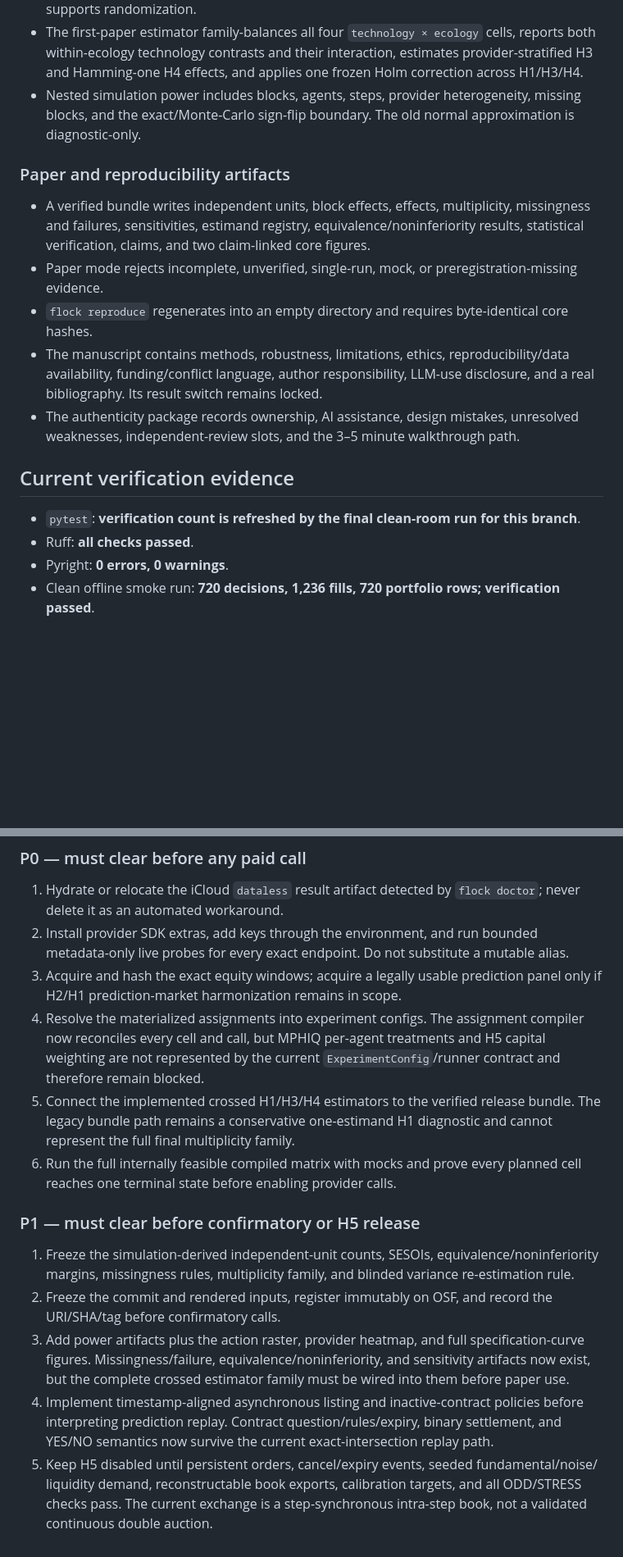
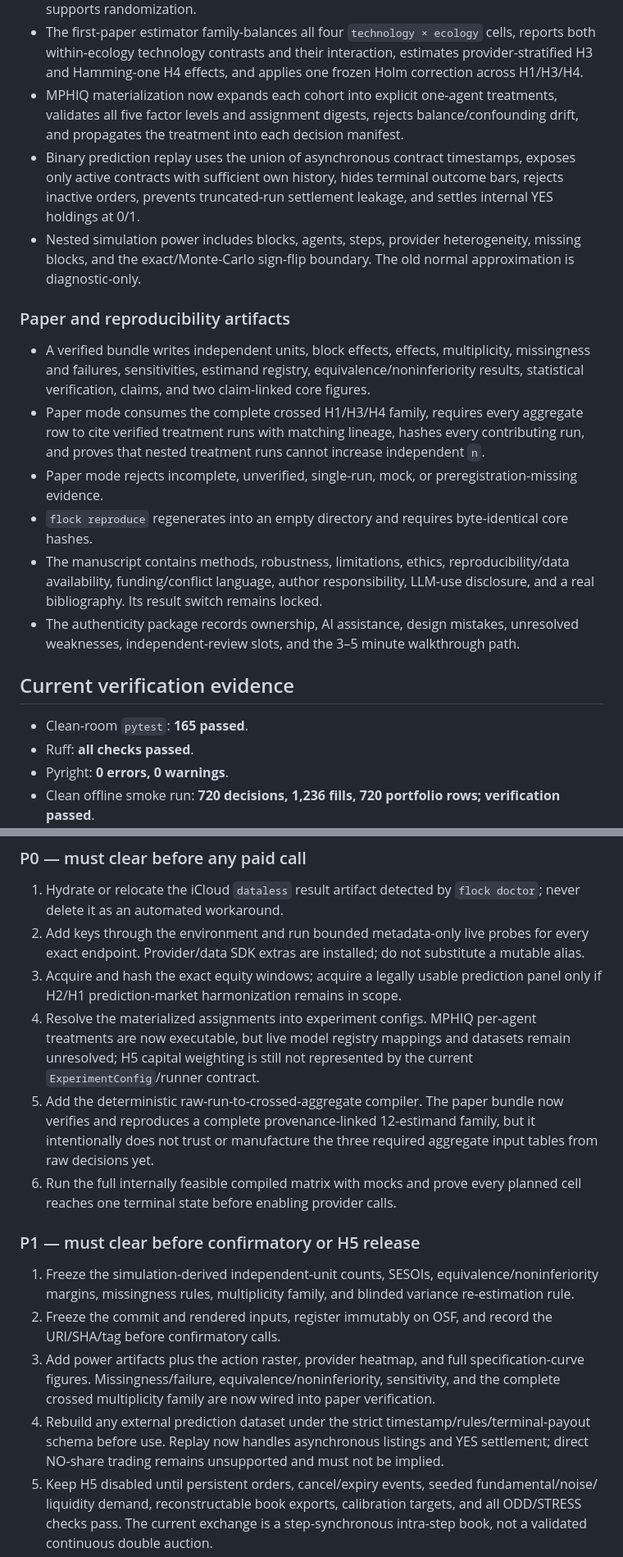
Before and after one commit to lewisnsmith/emergent-coordination-fi, a Markdown page: docs/research/25-hardening-implementation-status.md, 2 parts joined by grey strips. Shown at 82% size. Drawn GitHub-style; blank space fills up the shorter version.

```diff
--- a/docs/research/25-hardening-implementation-status.md
+++ b/docs/research/25-hardening-implementation-status.md
@@ -59,6 +59,12 @@ it does not mean a paid study, empirical result, independent review, or paper re
 - The first-paper estimator family-balances all four `technology × ecology` cells, reports both
   within-ecology technology contrasts and their interaction, estimates provider-stratified H3 and
   Hamming-one H4 effects, and applies one frozen Holm correction across H1/H3/H4.
+- MPHIQ materialization now expands each cohort into explicit one-agent treatments, validates all
+  five factor levels and assignment digests, rejects balance/confounding drift, and propagates the
+  treatment into each decision manifest.
+- Binary prediction replay uses the union of asynchronous contract timestamps, exposes only active
+  contracts with sufficient own history, hides terminal outcome bars, rejects inactive orders,
+  prevents truncated-run settlement leakage, and settles internal YES holdings at 0/1.
 - Nested simulation power includes blocks, agents, steps, provider heterogeneity, missing blocks,
   and the exact/Monte-Carlo sign-flip boundary. The old normal approximation is diagnostic-only.
 
@@ -67,6 +73,9 @@ it does not mean a paid study, empirical result, independent review, or paper re
 - A verified bundle writes independent units, block effects, effects, multiplicity, missingness and
   failures, sensitivities, estimand registry, equivalence/noninferiority results, statistical
   verification, claims, and two claim-linked core figures.
+- Paper mode consumes the complete crossed H1/H3/H4 family, requires every aggregate row to cite
+  verified treatment runs with matching lineage, hashes every contributing run, and proves that
+  nested treatment runs cannot increase independent `n`.
 - Paper mode rejects incomplete, unverified, single-run, mock, or preregistration-missing evidence.
 - `flock reproduce` regenerates into an empty directory and requires byte-identical core hashes.
 - The manuscript contains methods, robustness, limitations, ethics, reproducibility/data
@@ -77,7 +86,7 @@ it does not mean a paid study, empirical result, independent review, or paper re
 
 ## Current verification evidence
 
-- `pytest`: **verification count is refreshed by the final clean-room run for this branch**.
+- Clean-room `pytest`: **165 passed**.
 - Ruff: **all checks passed**.
 - Pyright: **0 errors, 0 warnings**.
 - Clean offline smoke run: **720 decisions, 1,236 fills, 720 portfolio rows; verification passed**.
@@ -90,16 +99,16 @@ it does not mean a paid study, empirical result, independent review, or paper re
 
 1. Hydrate or relocate the iCloud `dataless` result artifact detected by `flock doctor`; never
    delete it as an automated workaround.
-2. Install provider SDK extras, add keys through the environment, and run bounded metadata-only
-   live probes for every exact endpoint. Do not substitute a mutable alias.
+2. Add keys through the environment and run bounded metadata-only live probes for every exact
+   endpoint. Provider/data SDK extras are installed; do not substitute a mutable alias.
 3. Acquire and hash the exact equity windows; acquire a legally usable prediction panel only if
    H2/H1 prediction-market harmonization remains in scope.
-4. Resolve the materialized assignments into experiment configs. The assignment compiler now
-   reconciles every cell and call, but MPHIQ per-agent treatments and H5 capital weighting are not
-   represented by the current `ExperimentConfig`/runner contract and therefore remain blocked.
-5. Connect the implemented crossed H1/H3/H4 estimators to the verified release bundle. The legacy
-   bundle path remains a conservative one-estimand H1 diagnostic and cannot represent the full
-   final multiplicity family.
+4. Resolve the materialized assignments into experiment configs. MPHIQ per-agent treatments are
+   now executable, but live model registry mappings and datasets remain unresolved; H5 capital
+   weighting is still not represented by the current `ExperimentConfig`/runner contract.
+5. Add the deterministic raw-run-to-crossed-aggregate compiler. The paper bundle now verifies and
+   reproduces a complete provenance-linked 12-estimand family, but it intentionally does not trust
+   or manufacture the three required aggregate input tables from raw decisions yet.
 6. Run the full internally feasible compiled matrix with mocks and prove every planned cell reaches
    one terminal state before enabling provider calls.
 
@@ -110,11 +119,11 @@ it does not mean a paid study, empirical result, independent review, or paper re
 2. Freeze the commit and rendered inputs, register immutably on OSF, and record the URI/SHA/tag
    before confirmatory calls.
 3. Add power artifacts plus the action raster, provider heatmap, and full specification-curve
-   figures. Missingness/failure, equivalence/noninferiority, and sensitivity artifacts now exist,
-   but the complete crossed estimator family must be wired into them before paper use.
-4. Implement timestamp-aligned asynchronous listing and inactive-contract policies before
-   interpreting prediction replay. Contract question/rules/expiry, binary settlement, and YES/NO
-   semantics now survive the current exact-intersection replay path.
+   figures. Missingness/failure, equivalence/noninferiority, sensitivity, and the complete crossed
+   multiplicity family are now wired into paper verification.
+4. Rebuild any external prediction dataset under the strict timestamp/rules/terminal-payout
+   schema before use. Replay now handles asynchronous listings and YES settlement; direct NO-share
+   trading remains unsupported and must not be implied.
 5. Keep H5 disabled until persistent orders, cancel/expiry events, seeded fundamental/noise/
    liquidity demand, reconstructable book exports, calibration targets, and all ODD/STRESS checks
    pass. The current exchange is a step-synchronous intra-step book, not a validated continuous
```
Also changed, not shown: other parts of docs/research/25-hardening-implementation-status.md (+1 -1 lines), README.md (+7 -5 lines).
